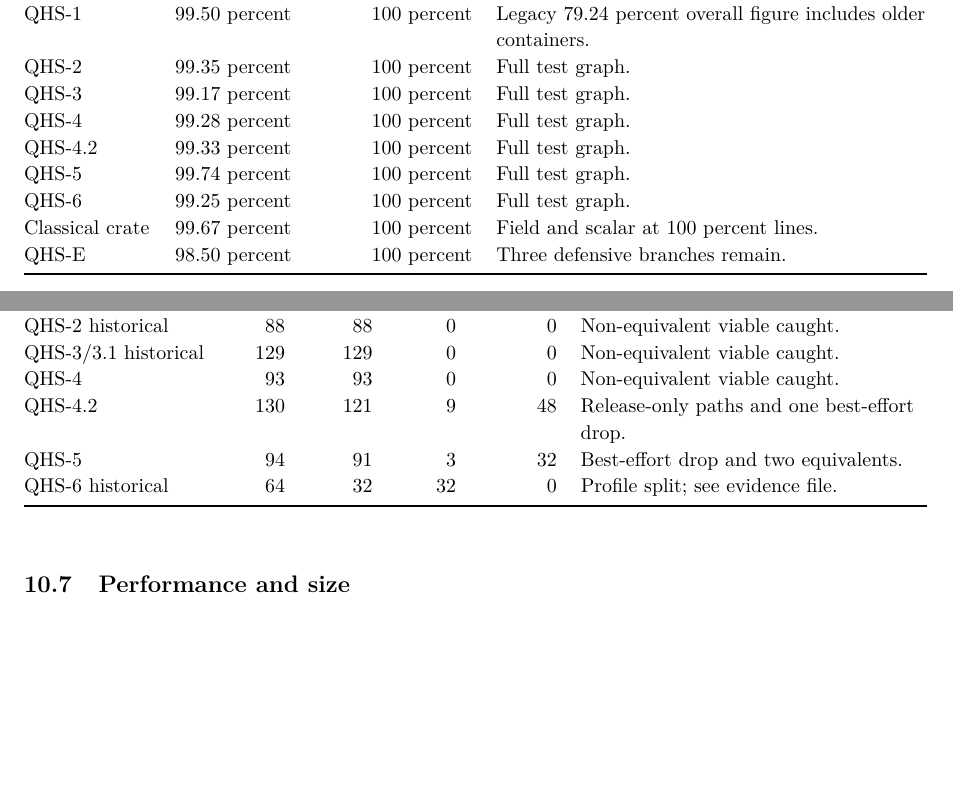
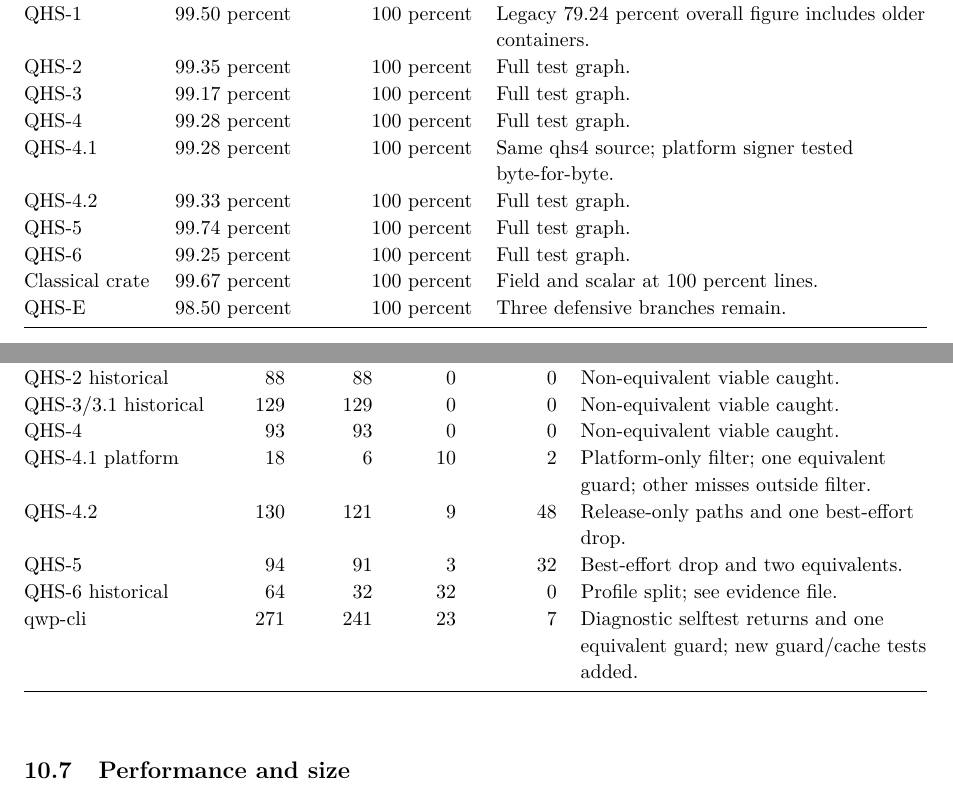
Before and after one commit to FutureProofsTech/qWp, a LaTeX paper (docs/whitepaper/qwp-whitepaper.tex): two parts of pages 27 and 28 of 36 before the commit and two parts of pages 27 and 28 of 37 after it, joined at a grey line, cut so that both start at the same text, the shorter picture padded with empty space. Compiled offline with pdfLaTeX.

Commit message:
docs: add QHS-4.1 and qwp-cli rows to white-paper tables

```diff
--- a/docs/whitepaper/qwp-whitepaper.tex
+++ b/docs/whitepaper/qwp-whitepaper.tex
@@ -1181,6 +1181,7 @@ QHS-1 & 99.50 percent & 100 percent & Legacy 79.24 percent overall figure includ
 QHS-2 & 99.35 percent & 100 percent & Full test graph.\\
 QHS-3 & 99.17 percent & 100 percent & Full test graph.\\
 QHS-4 & 99.28 percent & 100 percent & Full test graph.\\
+QHS-4.1 & 99.28 percent & 100 percent & Same qhs4 source; platform signer tested byte-for-byte.\\
 QHS-4.2 & 99.33 percent & 100 percent & Full test graph.\\
 QHS-5 & 99.74 percent & 100 percent & Full test graph.\\
 QHS-6 & 99.25 percent & 100 percent & Full test graph.\\
@@ -1214,9 +1215,11 @@ QHS-core & 57 & 57 & 0 & 0 & All viable caught.\\
 QHS-2 historical & 88 & 88 & 0 & 0 & Non-equivalent viable caught.\\
 QHS-3/3.1 historical & 129 & 129 & 0 & 0 & Non-equivalent viable caught.\\
 QHS-4 & 93 & 93 & 0 & 0 & Non-equivalent viable caught.\\
+QHS-4.1 platform & 18 & 6 & 10 & 2 & Platform-only filter; one equivalent guard; other misses outside filter.\\
 QHS-4.2 & 130 & 121 & 9 & 48 & Release-only paths and one best-effort drop.\\
 QHS-5 & 94 & 91 & 3 & 32 & Best-effort drop and two equivalents.\\
 QHS-6 historical & 64 & 32 & 32 & 0 & Profile split; see evidence file.\\
+qwp-cli & 271 & 241 & 23 & 7 & Diagnostic selftest returns and one equivalent guard; new guard/cache tests added.\\
 \bottomrule
 \end{tabularx}
 \end{table}
```
Also changed, not shown: docs/whitepaper/qwp-whitepaper.pdf.
